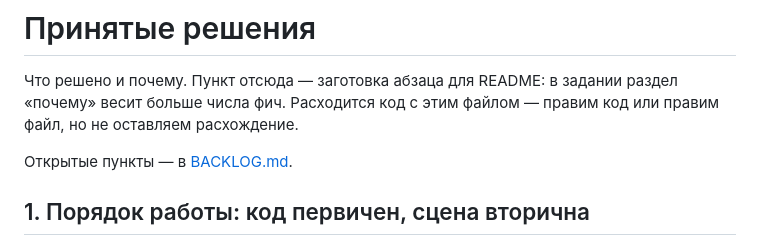
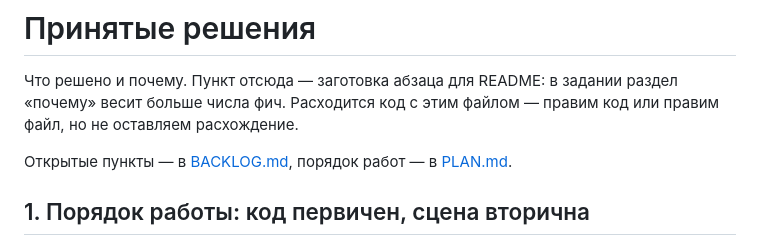
Before and after one commit to titkovvladimir/FruitCatcherTest, a Markdown page: docs/DECISIONS.md, the part around the change. Rendered like a GitHub page.

```diff
--- a/docs/DECISIONS.md
+++ b/docs/DECISIONS.md
@@ -4,7 +4,8 @@
 раздел «почему» весит больше числа фич. Расходится код с этим файлом — правим
 код или правим файл, но не оставляем расхождение.
 
-Открытые пункты — в [BACKLOG.md](BACKLOG.md).
+Открытые пункты — в [BACKLOG.md](BACKLOG.md), порядок работ — в
+[PLAN.md](PLAN.md).
 
 ## 1. Порядок работы: код первичен, сцена вторична
 
```
Also changed, not shown: docs/BACKLOG.md (+1 -1 lines), docs/PLAN.md (added, +140 -0 lines).
